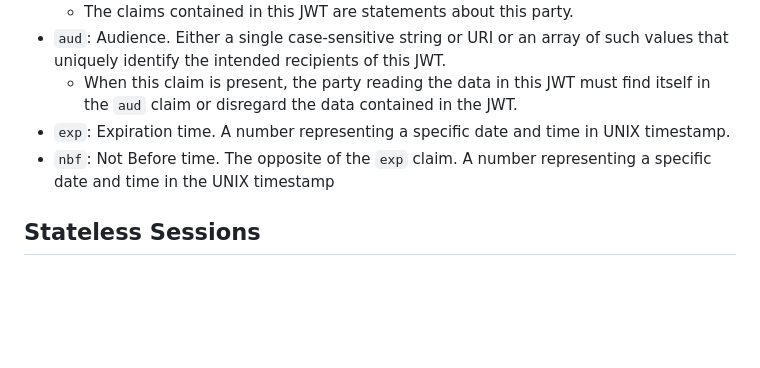
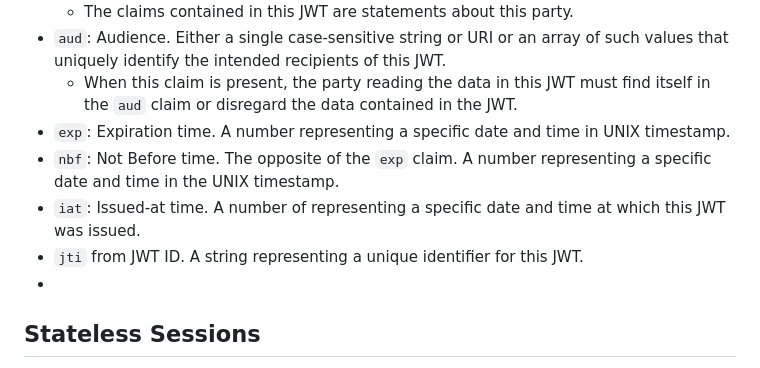
Before and after one commit to Ksdsk/Bibliotheque, a Markdown page: Obsidian/Access Management/JSON Web Tokens (JWT).md, the part around the change. GitHub-like rendering; blank space fills up the shorter version.

Commit message:
vault backup: 2024-08-20 01:03:20

```diff
--- a/Obsidian/Access Management/JSON Web Tokens (JWT).md
+++ b/Obsidian/Access Management/JSON Web Tokens (JWT).md
@@ -57,7 +57,10 @@ Claims:
 - `aud`: Audience. Either a single case-sensitive string or URI or an array of such values that uniquely identify the intended recipients of this JWT.
 	- When this claim is present, the party reading the data in this JWT must find itself in the `aud` claim or disregard the data contained in the JWT.
 - `exp`: Expiration time. A number representing a specific date and time in UNIX timestamp.
-- `nbf`: Not Before time. The opposite of the `exp` claim. A number representing a specific date and time in the UNIX timestamp
+- `nbf`: Not Before time. The opposite of the `exp` claim. A number representing a specific date and time in the UNIX timestamp.
+- `iat`: Issued-at time. A number of representing a specific date and time at which this JWT was issued.
+- `jti` from JWT ID. A string representing a unique identifier for this JWT.
+-
 
 ## Stateless Sessions
 Well, these stateless sessions are in fact nothing more than just client-side data. The key aspect of this application lies in the use of signing and encryption to authenticate and protect the contents of the session. JWS (JSON Web Signature) and JWE (JSON Web Encryption) provides the JWT with those ability. However, **client-side data is subject to tampering**.
```
